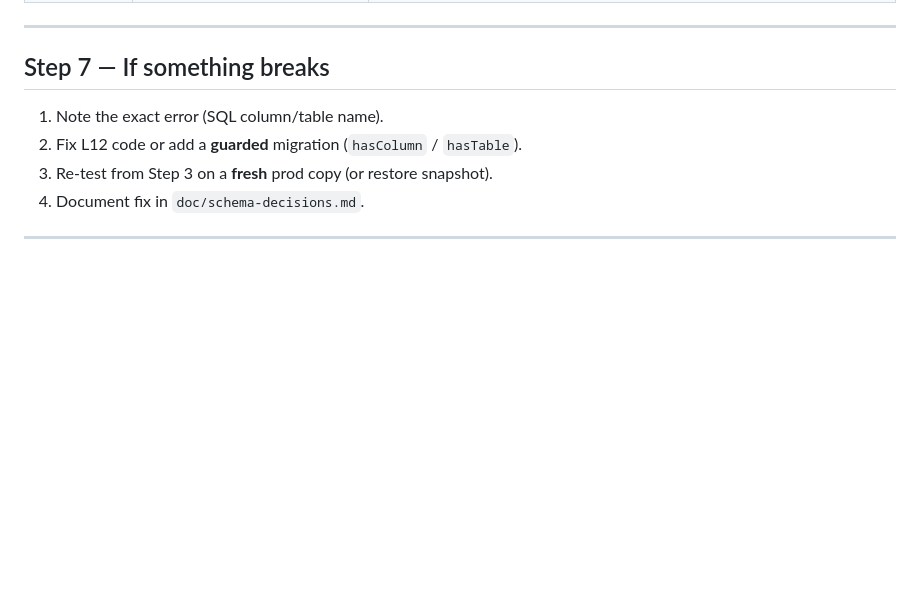
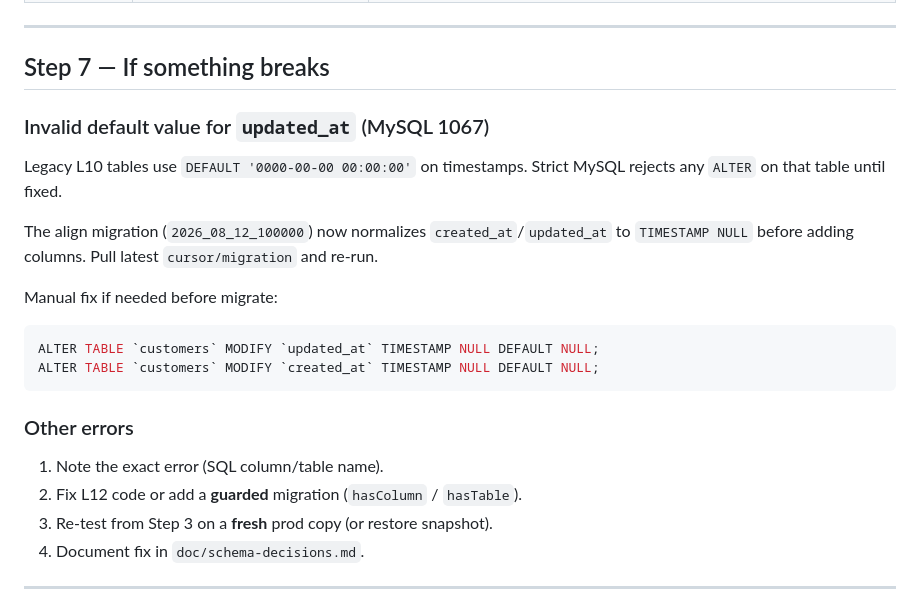
Before and after one commit to ariantog/aria, a Markdown page: doc/production-migration-test.md, the part around the change. Drawn GitHub-style; blank space fills up the shorter version.

Commit message:
Document MySQL 1067 zero-date timestamp troubleshooting
Co-authored-by: ariantog <ariantog@users.noreply.github.com>

````diff
--- a/doc/production-migration-test.md
+++ b/doc/production-migration-test.md
@@ -170,6 +170,21 @@ Login with an **existing production user** (username + password from prod DB). U
 
 ## Step 7 — If something breaks
 
+### Invalid default value for `updated_at` (MySQL 1067)
+
+Legacy L10 tables use `DEFAULT '0000-00-00 00:00:00'` on timestamps. Strict MySQL rejects any `ALTER` on that table until fixed.
+
+The align migration (`2026_08_12_100000`) now normalizes `created_at`/`updated_at` to `TIMESTAMP NULL` before adding columns. Pull latest `cursor/migration` and re-run.
+
+Manual fix if needed before migrate:
+
+```sql
+ALTER TABLE `customers` MODIFY `updated_at` TIMESTAMP NULL DEFAULT NULL;
+ALTER TABLE `customers` MODIFY `created_at` TIMESTAMP NULL DEFAULT NULL;
+```
+
+### Other errors
+
 1. Note the exact error (SQL column/table name).
 2. Fix L12 code or add a **guarded** migration (`hasColumn` / `hasTable`).
 3. Re-test from Step 3 on a **fresh** prod copy (or restore snapshot).
````
